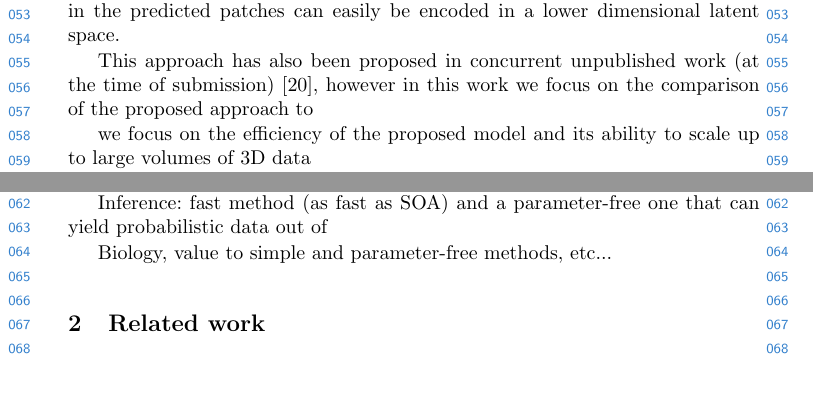
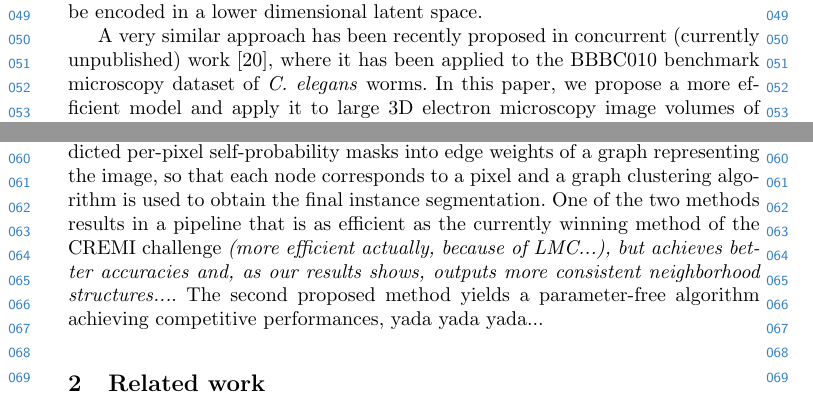
Before and after one commit to abailoni/latentInstanceMasks, a LaTeX paper (patchEmbeddings_review.tex, which reads chapters/intro.tex): two parts of page 2 of 8, joined at a grey line, cut so that both start at the same text. Compiled offline with pdfLaTeX.

Commit message:
Finish drafting the intro

```diff
--- a/chapters/intro.tex
+++ b/chapters/intro.tex
@@ -15 +16,2 @@ In this work, we focus on a proposal-free method, where a Convolutional Neural N
 
+Our first main contribution is a fully convolutional model that predicts, for every pixel $i$, a representation of the associated $i$-th self-probability mask in a lower dimensional space (see Fig. \ref{fig:main_figure}). This is possible due to the fact that, among all possible neighborhood structures represented by local self-probability masks, only few of them are associated to occurring ground truth binary masks. Thus, the information included in the predicted self-probability masks can easily be encoded in a lower dimensional latent space.
@@ -17,20 +18,9 @@ A naive way to predict one $N\times N$-patch for each pixel in an image would be
 
-Instead, our main contribution is a fully convolutional model that predicts for every pixel a representation of the corresponding patch in a much lower dimensional space. This is possible due to the fact that, among all possible neighborhood structures represented by local patches, only few of them are associated to real occurring pixel neighborhoods. Thus, the information included in the predicted patches can easily be encoded in a lower dimensional latent space.
+A very similar approach has been recently proposed in concurrent (currently unpublished) work \cite{hirsch2020patchperpix}, where it has been applied to the BBBC010 benchmark microscopy dataset of \emph{C. elegans} worms. In this paper, we propose a more efficient model and apply it to large 3D electron microscopy image volumes of neuron tissue in order to perform neuron segmentation.
+We compare its performances to the commonly used instance segmentation method of predicting, for each pixel, a small set of sparse short- and long-range neighborhood relations, i.e. affinities representing how likely it is for a pair of pixels to belong to the same object instance (see Fig. \ref{fig:main_figure} for a visual comparison).
+% \cite{liu2018affinity,wolf2018mutex} etc
+% it achieves competitive performance on CityScapes and the challenging CREMI 2016 segmentation benchmark.
 
-This approach has also been proposed in concurrent unpublished work (at the time of submission) \cite{hirsch2020patchperpix}, however in this work
-we focus on the comparison of the proposed approach to
-
-we focus on the efficiency of the proposed model and its ability to scale up to large volumes of 3D data
-
-We show and compare to one of the most common approaches that is to predict a sparse neighborhood (see Fig. 1) \cite{liu2018affinity} \cite{wolf2018mutex}, etc
-
-Inference: fast method (as fast as SOA) and a parameter-free one that can yield probabilistic data out of
-
-Biology, value to simple and parameter-free methods, etc...
-
-% We evaluate and compare these algorithms on \emph{instance segmentation} -- a computer vision task of assigning each pixel of an image to an object instance.
-% We use a CNN to predict the edge weights of a graph such that each node represents a pixel of the image, similarly to \cite{liu2018affinity,lee2017superhuman,wolf2018mutex}, and provide these weights as input to the algorithms in our framework (see Fig.~\ref{fig:intro_figure}).
-
-% With our comparison experiments, performed both on 2D urban scenes from the CityScapes dataset and 3D electron microscopy image volumes of neurons, we benchmark all algorithms in our framework, focusing on their efficiency, robustness and tendency to over- or under-cluster.
-% We show that one of the new algorithms derived from our framework, based on an average linkage criterion, outperforms all previously known agglomeration methods expressed in the framework and that
-% it achieves competitive performance on CityScapes and the challenging CREMI 2016 segmentation benchmark.
+As a second contribution, we propose two distinct ways of converting the predicted per-pixel self-probability masks into edge weights of a graph representing the image, so that each node corresponds to a pixel and a graph clustering algorithm is used to obtain the final instance segmentation.
+One of the two methods results in a pipeline that is as efficient as the currently winning method of the CREMI challenge \emph{(more efficient actually, because of LMC...), but achieves better accuracies and, as our results shows, outputs more consistent neighborhood structures...}.
+The second proposed method yields a parameter-free algorithm achieving competitive performances, yada yada yada...
--- a/patchEmbeddings_review.tex
+++ b/patchEmbeddings_review.tex
@@ -20,6 +20,7 @@
 \newcommand\TODO[1]{{\color{red}{TODO: #1}}}
 \newcommand\UPDATE[1]{{\color{blue}{#1}}}
 \newcommand\SOURCE[1]{{\color{green}{(from: #1)}}}
+\newcommand*{\patch}{probability mask~}
 
 
 \begin{document}
```
Also changed, not shown: chapters/methods_0.tex (+1 -1 lines), chapters/methods_1.tex (+1 -1 lines), chapters/intro.tex (12 more changed lines), patchEmbeddings_review.tex (2 more changed lines).
